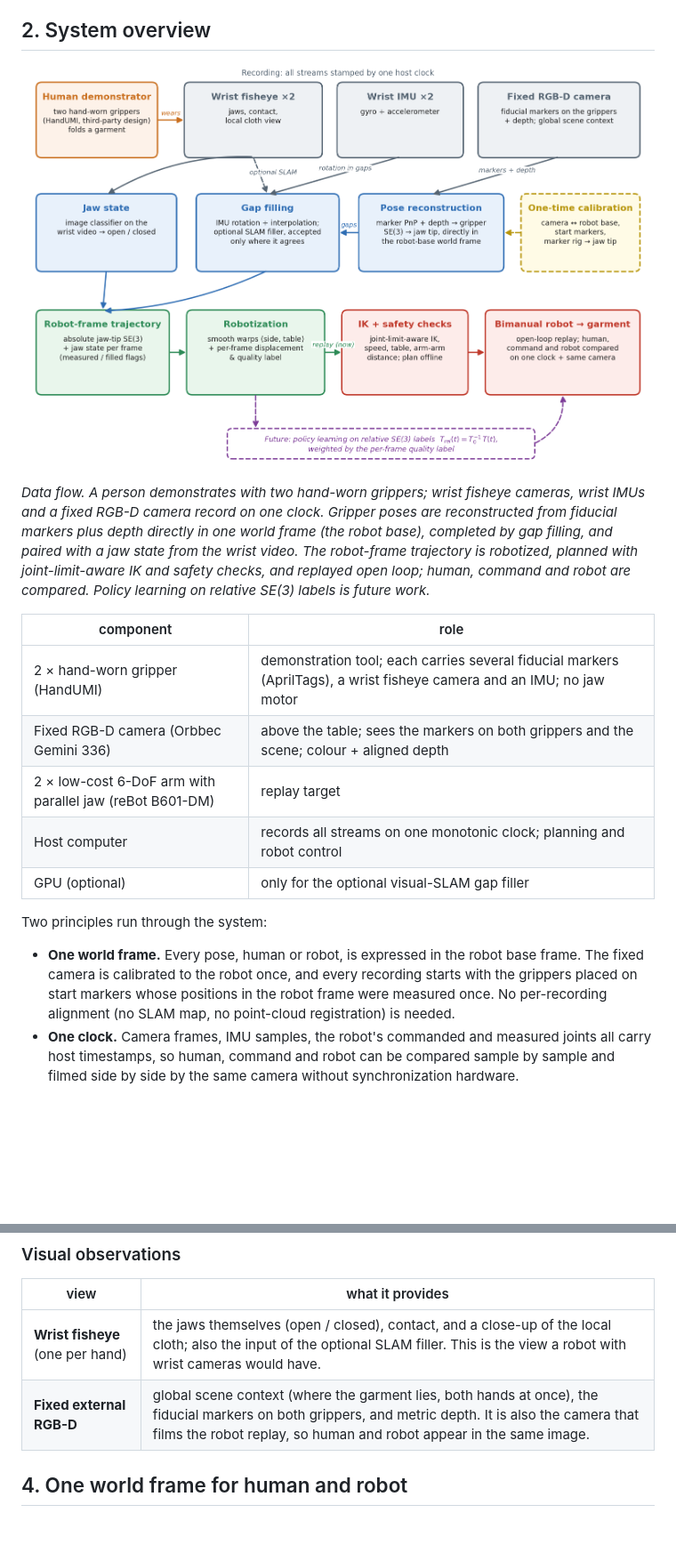
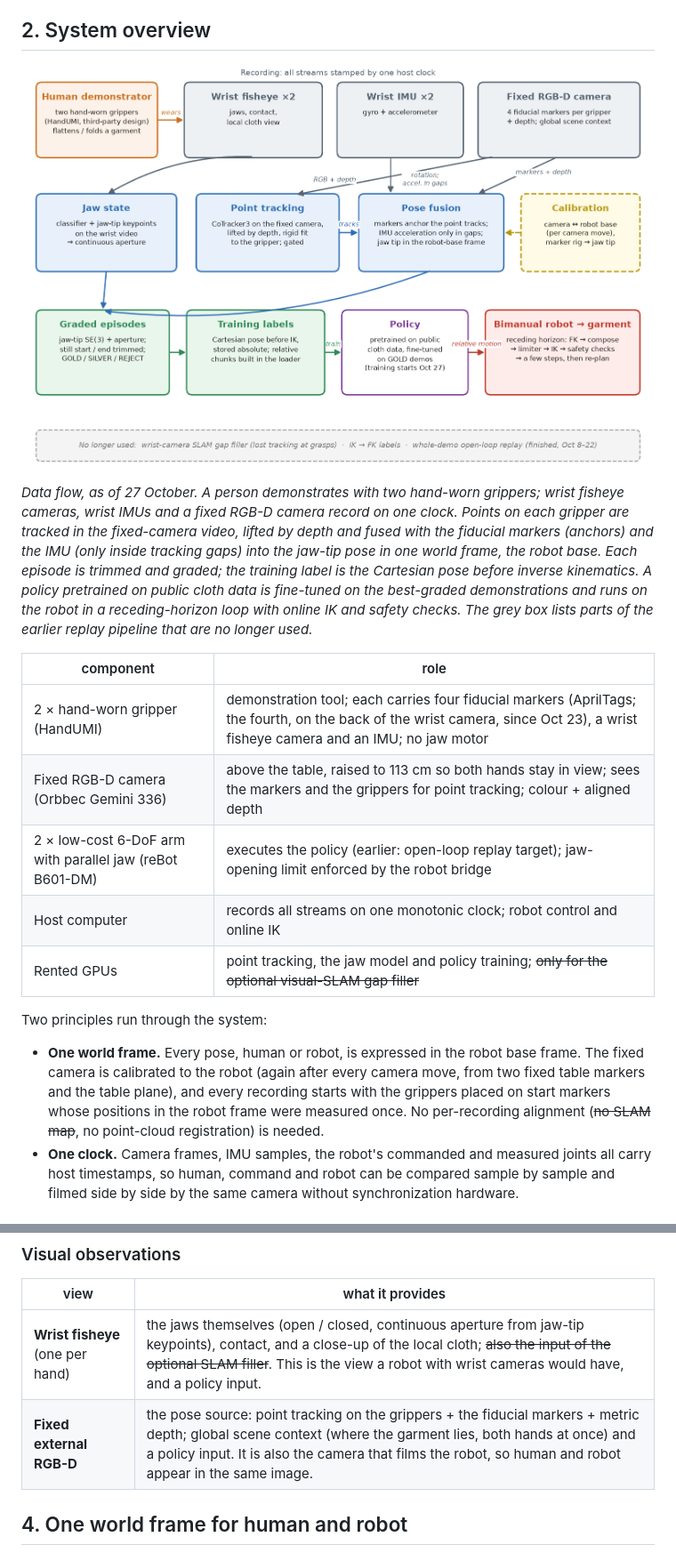
Before and after one commit to physical-ai-vla/egocentric-garment-manipulation, a Markdown page: README.md, 2 parts joined by grey strips. Shown at 89% size. Drawn GitHub-style; pictures changed too: docs/architecture.png; blank space fills up the shorter version.

Commit message:
System overview updated to the current pipeline: new data-flow diagram (point tracking + markers + IMU fusion, graded episodes, labels before IK, policy, receding-horizon execution; superseded parts in a grey box), component table and views

```diff
--- a/README.md
+++ b/README.md
@@ -55,25 +55,27 @@ invisible to model-based checks?
 
 ![Data flow](docs/architecture.png)
 
-*Data flow. A person demonstrates with two hand-worn grippers; wrist fisheye cameras, wrist IMUs and a fixed RGB-D
-camera record on one clock. Gripper poses are reconstructed from fiducial markers plus depth directly in one world frame
-(the robot base), completed by gap filling, and paired with a jaw state from the wrist video. The robot-frame trajectory
-is robotized, planned with joint-limit-aware IK and safety checks, and replayed open loop; human, command and robot are
-compared. Policy learning on relative SE(3) labels is future work.*
+*Data flow, as of 27 October. A person demonstrates with two hand-worn grippers; wrist fisheye cameras, wrist IMUs and
+a fixed RGB-D camera record on one clock. Points on each gripper are tracked in the fixed-camera video, lifted by depth
+and fused with the fiducial markers (anchors) and the IMU (only inside tracking gaps) into the jaw-tip pose in one world
+frame, the robot base. Each episode is trimmed and graded; the training label is the Cartesian pose before inverse
+kinematics. A policy pretrained on public cloth data is fine-tuned on the best-graded demonstrations and runs on the
+robot in a receding-horizon loop with online IK and safety checks. The grey box lists parts of the earlier replay
+pipeline that are no longer used.*
 
 | component | role |
 |---|---|
-| 2 × hand-worn gripper (HandUMI) | demonstration tool; each carries several fiducial markers (AprilTags), a wrist fisheye camera and an IMU; no jaw motor |
-| Fixed RGB-D camera (Orbbec Gemini 336) | above the table; sees the markers on both grippers and the scene; colour + aligned depth |
-| 2 × low-cost 6-DoF arm with parallel jaw (reBot B601-DM) | replay target |
-| Host computer | records all streams on one monotonic clock; planning and robot control |
-| GPU (optional) | only for the optional visual-SLAM gap filler |
+| 2 × hand-worn gripper (HandUMI) | demonstration tool; each carries four fiducial markers (AprilTags; the fourth, on the back of the wrist camera, since Oct 23), a wrist fisheye camera and an IMU; no jaw motor |
+| Fixed RGB-D camera (Orbbec Gemini 336) | above the table, raised to 113 cm so both hands stay in view; sees the markers and the grippers for point tracking; colour + aligned depth |
+| 2 × low-cost 6-DoF arm with parallel jaw (reBot B601-DM) | executes the policy (earlier: open-loop replay target); jaw-opening limit enforced by the robot bridge |
+| Host computer | records all streams on one monotonic clock; robot control and online IK |
+| Rented GPUs | point tracking, the jaw model and policy training; ~~only for the optional visual-SLAM gap filler~~ |
 
 Two principles run through the system:
 
 * **One world frame.** Every pose, human or robot, is expressed in the robot base frame. The fixed camera is calibrated
-  to the robot once, and every recording starts with the grippers placed on start markers whose positions in the robot
-  frame were measured once. No per-recording alignment (no SLAM map, no point-cloud registration) is needed.
+  to the robot (again after every camera move, from two fixed table markers and the table plane), and every recording starts with the grippers placed on start markers whose positions in the robot
+  frame were measured once. No per-recording alignment (~~no SLAM map~~, no point-cloud registration) is needed.
 * **One clock.** Camera frames, IMU samples, the robot's commanded and measured joints all carry host timestamps, so
   human, command and robot can be compared sample by sample and filmed side by side by the same camera without
   synchronization hardware.
@@ -97,8 +99,8 @@ video). HandUMI itself follows the Universal Manipulation Interface (UMI, Chi et
 
 | view | what it provides |
 |---|---|
-| **Wrist fisheye** (one per hand) | the jaws themselves (open / closed), contact, and a close-up of the local cloth; also the input of the optional SLAM filler. This is the view a robot with wrist cameras would have. |
-| **Fixed external RGB-D** | global scene context (where the garment lies, both hands at once), the fiducial markers on both grippers, and metric depth. It is also the camera that films the robot replay, so human and robot appear in the same image. |
+| **Wrist fisheye** (one per hand) | the jaws themselves (open / closed, continuous aperture from jaw-tip keypoints), contact, and a close-up of the local cloth; ~~also the input of the optional SLAM filler~~. This is the view a robot with wrist cameras would have, and a policy input. |
+| **Fixed external RGB-D** | the pose source: point tracking on the grippers + the fiducial markers + metric depth; global scene context (where the garment lies, both hands at once) and a policy input. It is also the camera that films the robot, so human and robot appear in the same image. |
 
 ## 4. One world frame for human and robot
 
```
Also changed, not shown: 2 other files.
